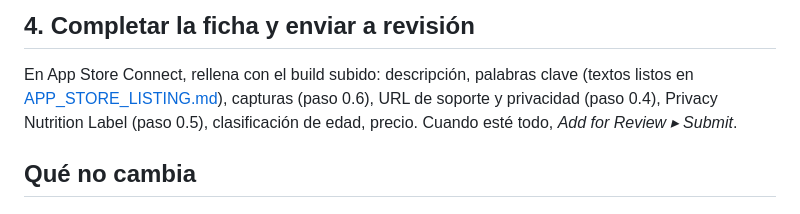
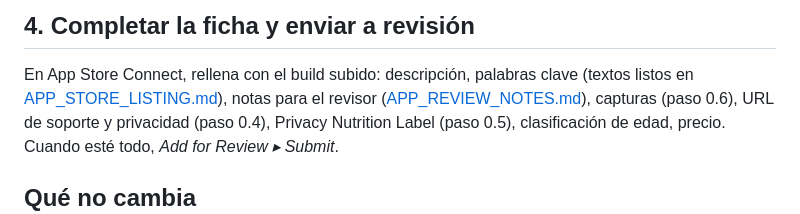
Before and after one commit to edfrutos/file-replace-app, a Markdown page: docs/APP_STORE_SUBMISSION.md, the part around the change. Drawn GitHub-style.

```diff
--- a/docs/APP_STORE_SUBMISSION.md
+++ b/docs/APP_STORE_SUBMISSION.md
@@ -244,6 +244,7 @@ apunta al target de la app.
 
 En App Store Connect, rellena con el build subido: descripción, palabras clave
 (textos listos en [APP_STORE_LISTING.md](APP_STORE_LISTING.md)),
+notas para el revisor ([APP_REVIEW_NOTES.md](APP_REVIEW_NOTES.md)),
 capturas (paso 0.6), URL de soporte y privacidad (paso 0.4), Privacy Nutrition
 Label (paso 0.5), clasificación de edad, precio. Cuando esté todo, *Add for
 Review ▸ Submit*.
```
Also changed, not shown: README.md (+1 -0 lines), docs/APP_REVIEW_NOTES.md (added, +71 -0 lines).
